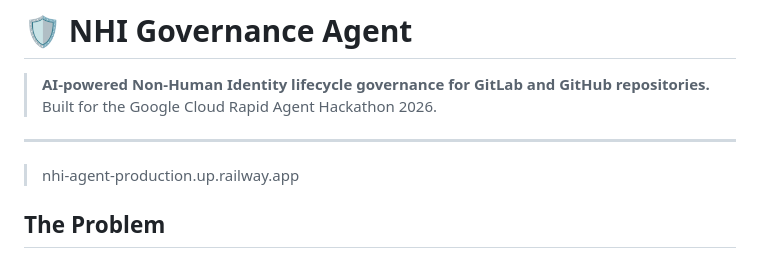
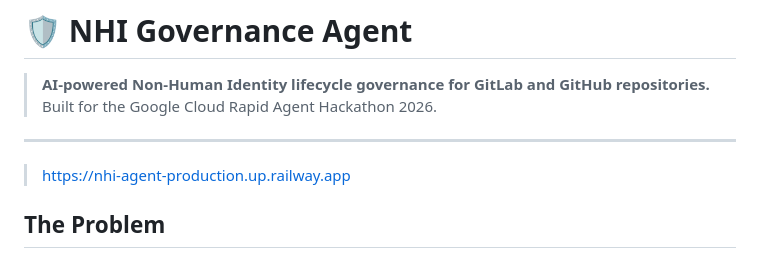
Before and after one commit to rivcoder/NHI-Agent, a Markdown page: README.md, the part around the change. Rendered like a GitHub page.

```diff
--- a/README.md
+++ b/README.md
@@ -4,7 +4,7 @@
 > Built for the Google Cloud Rapid Agent Hackathon 2026.
 
 ---
-> nhi-agent-production.up.railway.app
+> https://nhi-agent-production.up.railway.app
 ## The Problem
 
 74% of organizations deploying AI agents have no governance over the credentials those agents use. Traditional secret scanners (GitGuardian, TruffleHog) tell you *if* a secret exists at a point in time. Nobody tells you *how that secret's risk is silently growing* — or what it would cost if it leaked today.
```
